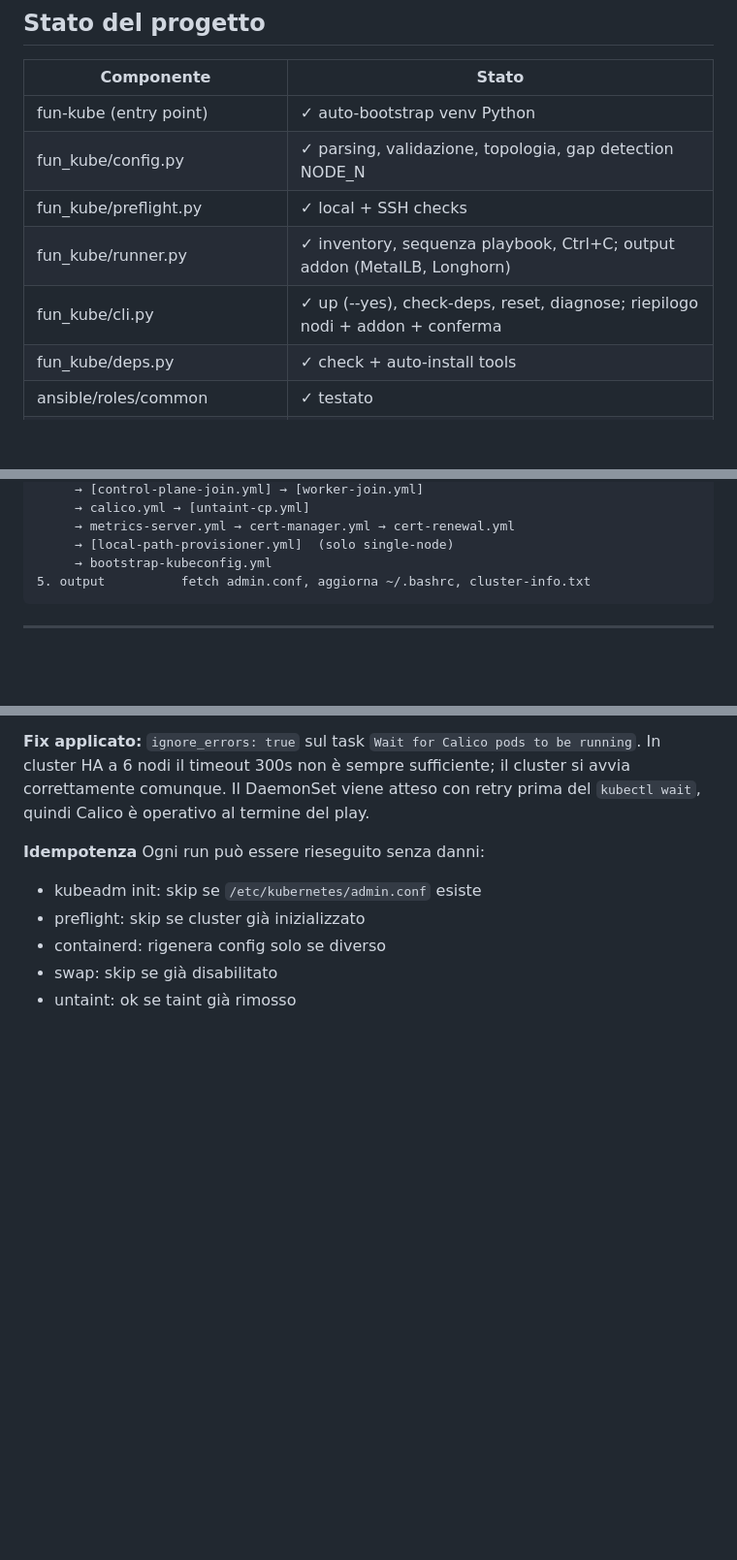
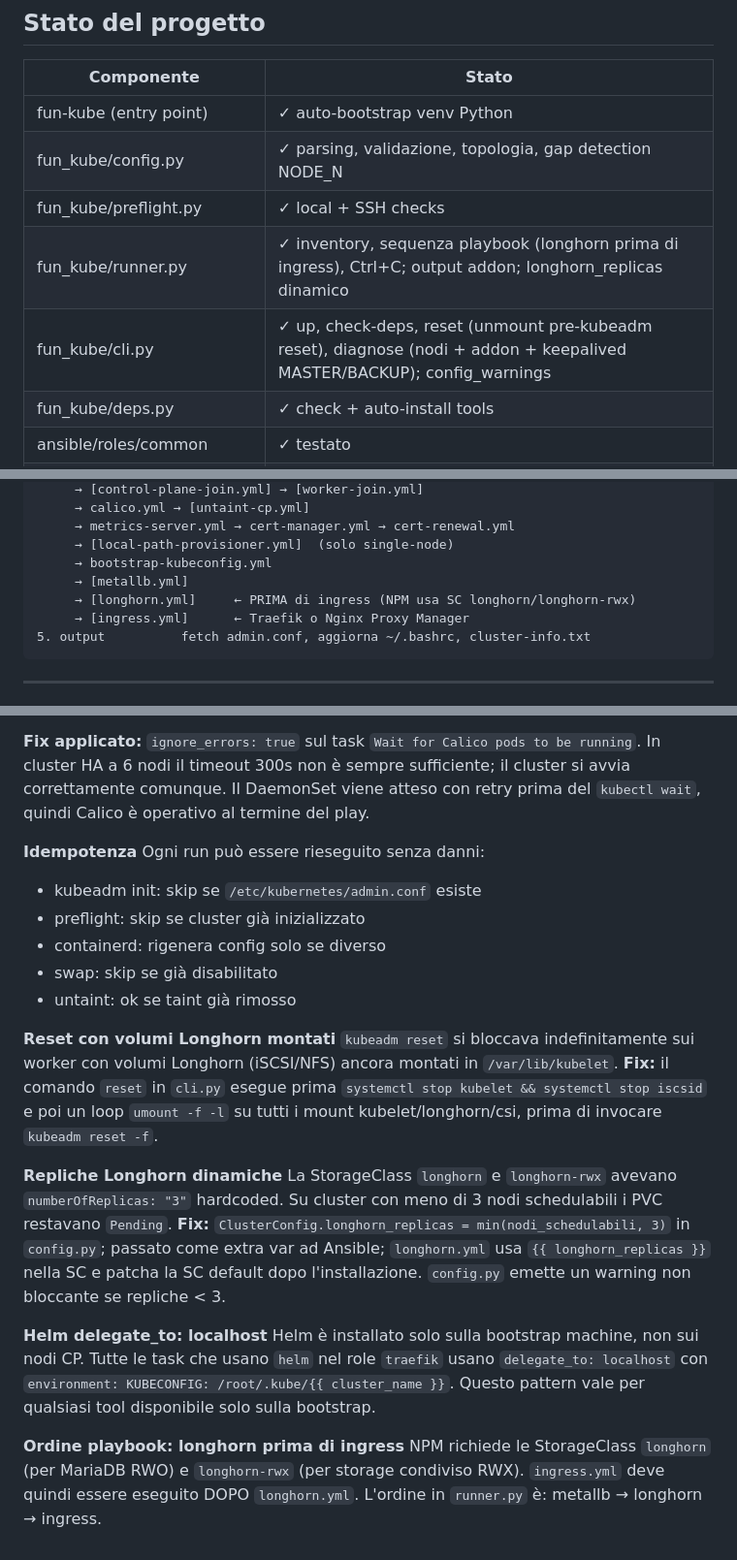
Before and after one commit to OpiNOC/Fun-Kube, a Markdown page: PROJECT.md, 3 parts joined by grey strips. Shown at 97% size. GitHub-like rendering; blank space fills up the shorter version.

Commit message:
PROJECT.md: aggiornato stato componenti, flusso playbook e note tecniche
- Stato cli.py e runner.py aggiornato con fix recenti
- Flusso operativo: esplicita ordine metallb → longhorn → ingress
- Note tecniche aggiunte:
  * Reset con volumi Longhorn (unmount pre-kubeadm reset)
  * Repliche Longhorn dinamiche (min nodi schedulabili, 3)
  * Helm delegate_to: localhost pattern
  * Ordine playbook longhorn prima di ingress

Co-Authored-By: Claude Sonnet 4.6 <noreply@anthropic.com>

````diff
--- a/PROJECT.md
+++ b/PROJECT.md
@@ -52,8 +52,8 @@ Il tool si auto-configura da solo. Non servono altri comandi.
 | fun-kube (entry point)        | ✓ auto-bootstrap venv Python   |
 | fun_kube/config.py            | ✓ parsing, validazione, topologia, gap detection NODE_N |
 | fun_kube/preflight.py         | ✓ local + SSH checks           |
-| fun_kube/runner.py            | ✓ inventory, sequenza playbook, Ctrl+C; output addon (MetalLB, Longhorn) |
-| fun_kube/cli.py               | ✓ up (--yes), check-deps, reset, diagnose; riepilogo nodi + addon + conferma |
+| fun_kube/runner.py            | ✓ inventory, sequenza playbook (longhorn prima di ingress), Ctrl+C; output addon; longhorn_replicas dinamico |
+| fun_kube/cli.py               | ✓ up, check-deps, reset (unmount pre-kubeadm reset), diagnose (nodi + addon + keepalived MASTER/BACKUP); config_warnings |
 | fun_kube/deps.py              | ✓ check + auto-install tools   |
 | ansible/roles/common          | ✓ testato                      |
 | ansible/roles/containerd      | ✓ testato (fix config v2.x)    |
@@ -416,6 +416,9 @@ Prima del provisioning viene sempre mostrato un riepilogo con:
      → metrics-server.yml → cert-manager.yml → cert-renewal.yml
      → [local-path-provisioner.yml]  (solo single-node)
      → bootstrap-kubeconfig.yml
+     → [metallb.yml]
+     → [longhorn.yml]     ← PRIMA di ingress (NPM usa SC longhorn/longhorn-rwx)
+     → [ingress.yml]      ← Traefik o Nginx Proxy Manager
 5. output          fetch admin.conf, aggiorna ~/.bashrc, cluster-info.txt
 ```
 
@@ -467,3 +470,18 @@ Ogni run può essere rieseguito senza danni:
 - containerd: rigenera config solo se diverso
 - swap: skip se già disabilitato
 - untaint: ok se taint già rimosso
+
+**Reset con volumi Longhorn montati**
+`kubeadm reset` si bloccava indefinitamente sui worker con volumi Longhorn (iSCSI/NFS) ancora montati in `/var/lib/kubelet`.
+**Fix:** il comando `reset` in `cli.py` esegue prima `systemctl stop kubelet && systemctl stop iscsid` e poi un loop `umount -f -l` su tutti i mount kubelet/longhorn/csi, prima di invocare `kubeadm reset -f`.
+
+**Repliche Longhorn dinamiche**
+La StorageClass `longhorn` e `longhorn-rwx` avevano `numberOfReplicas: "3"` hardcoded. Su cluster con meno di 3 nodi schedulabili i PVC restavano `Pending`.
+**Fix:** `ClusterConfig.longhorn_replicas = min(nodi_schedulabili, 3)` in `config.py`; passato come extra var ad Ansible; `longhorn.yml` usa `{{ longhorn_replicas }}` nella SC e patcha la SC default dopo l'installazione. `config.py` emette un warning non bloccante se repliche < 3.
+
+**Helm delegate_to: localhost**
+Helm è installato solo sulla bootstrap machine, non sui nodi CP.
+Tutte le task che usano `helm` nel role `traefik` usano `delegate_to: localhost` con `environment: KUBECONFIG: /root/.kube/{{ cluster_name }}`. Questo pattern vale per qualsiasi tool disponibile solo sulla bootstrap.
+
+**Ordine playbook: longhorn prima di ingress**
+NPM richiede le StorageClass `longhorn` (per MariaDB RWO) e `longhorn-rwx` (per storage condiviso RWX). `ingress.yml` deve quindi essere eseguito DOPO `longhorn.yml`. L'ordine in `runner.py` è: metallb → longhorn → ingress.
````
